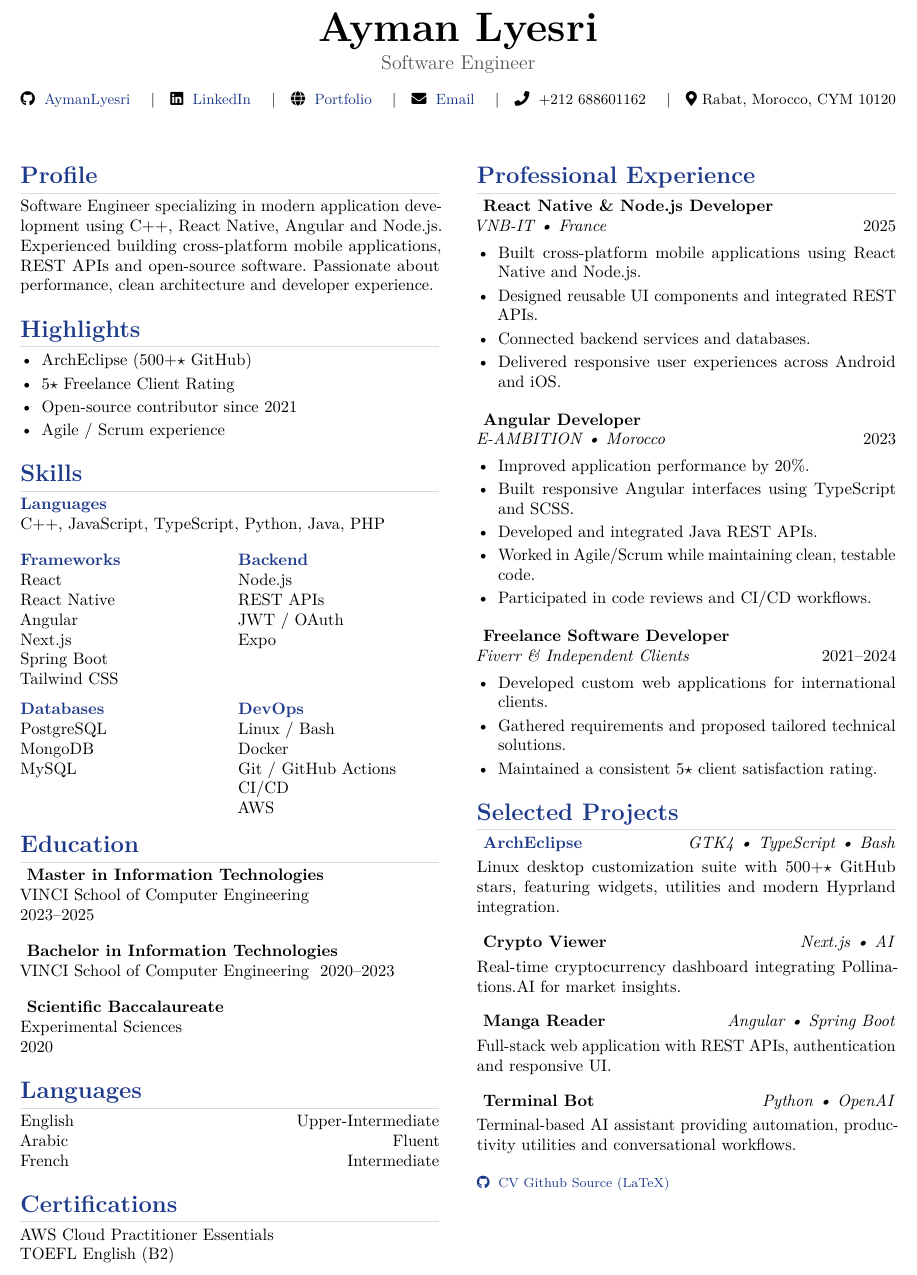
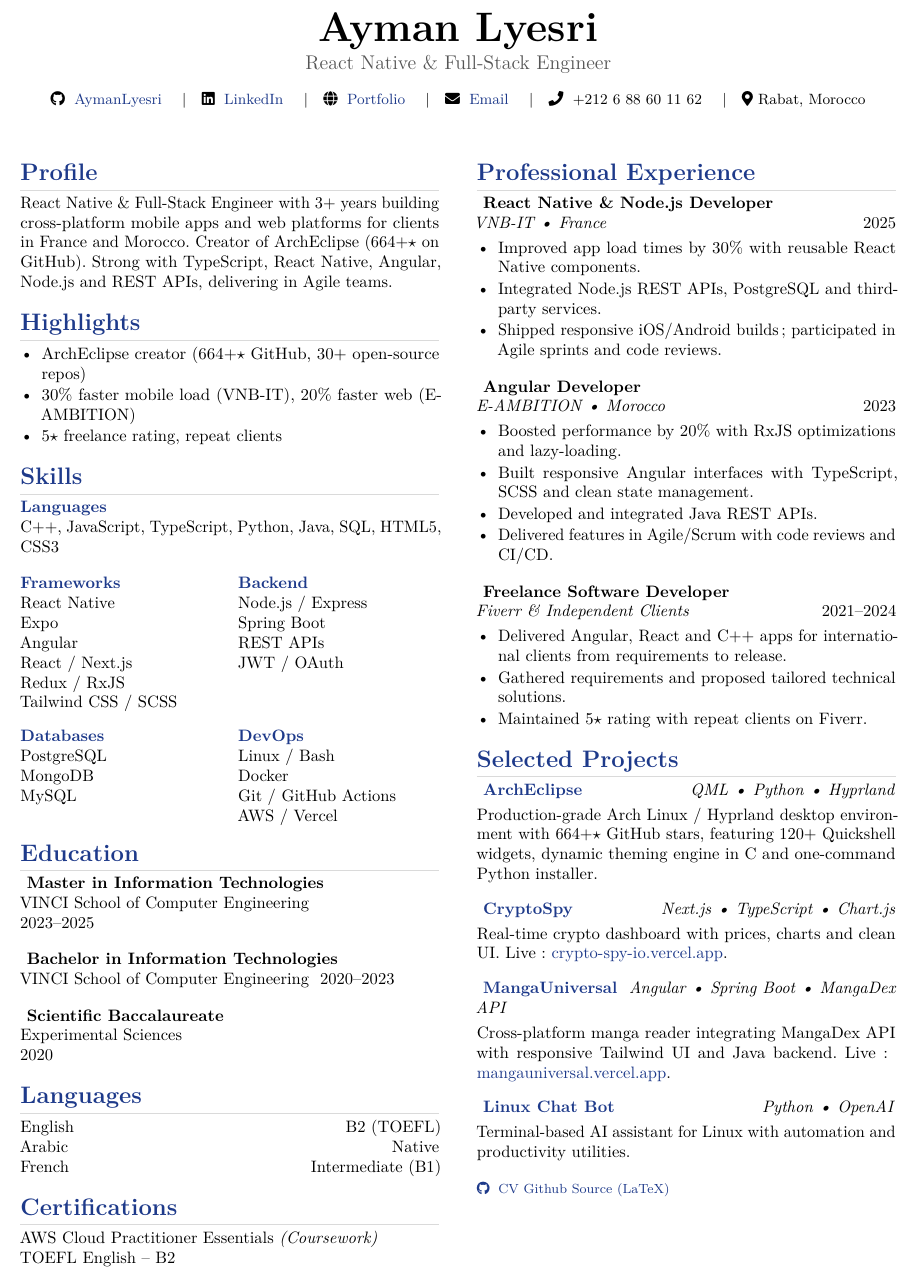
Before and after one commit to AymanLyesri/CurriculumVitae, a LaTeX CV (CV-AYMAN-LYESRI.tex): part of the page, cut so that both start at the same text. Compiled offline with pdfLaTeX.

Commit message:
Update CV layout and content for improved clarity and accuracy; adjust spacing, enhance language descriptions, and update GitHub stars count

```diff
--- a/CV-AYMAN-LYESRI.tex
+++ b/CV-AYMAN-LYESRI.tex
@@ -57,14 +57,14 @@
 [\vspace{0em}\color{lightgray}\titlerule]
 
 \titlespacing*{\section}
-{0pt}{1.0em}{0.4em}
+{0pt}{0.8em}{0.4em}
 
 \setlength{\parindent}{0pt}
 \setlength{\columnsep}{0.8cm}   % Nice default
 \setlist[itemize]{
     leftmargin=*,
-    itemsep=2pt,
-    topsep=2pt,
+    itemsep=1pt,
+    topsep=1pt,
     parsep=0pt
 }
 
@@ -73,7 +73,7 @@
 % ------------------------------------------------
 % GitHub stars
 % ------------------------------------------------
-\providecommand{\archEclipseStars}{500}
+\providecommand{\archEclipseStars}{664}
 \InputIfFileExists{stars.tex}{}{}
 
 \begin{document}
@@ -88,7 +88,7 @@
 
 \vspace{0.3em}
 
-{\large\color{textgray}Software Engineer}
+{\large\color{textgray}\ifthenelse{\boolean{isEnglish}}{React Native \& Full-Stack Engineer}{Développeur React Native \& Full-Stack}}
 
 \vspace{1em}
 
@@ -107,10 +107,10 @@
 \href{mailto:ayman.lyesri.99@gmail.com}{Email}
 \quad\textbar\quad
 \faPhone\;
-+212 688601162
++212 6 88 60 11 62
 \quad\textbar\quad
 \faMapMarker*\
-Rabat, \ifthenelse{\boolean{isEnglish}}{Morocco}{Maroc}, CYM 10120
+Rabat, \ifthenelse{\boolean{isEnglish}}{Morocco}{Maroc}
 
 \end{center}
 
@@ -127,10 +127,10 @@ Rabat, \ifthenelse{\boolean{isEnglish}}{Morocco}{Maroc}, CYM 10120
 
 \ifthenelse{\boolean{isEnglish}}
 {
-Software Engineer specializing in modern application development using C++, React Native, Angular and Node.js. Experienced building cross-platform mobile applications, REST APIs and open-source software. Passionate about performance, clean architecture and developer experience.
+React Native \& Full-Stack Engineer with 3+ years building cross-platform mobile apps and web platforms for clients in France and Morocco. Creator of ArchEclipse (\archEclipseStars+$\star$ on GitHub). Strong with TypeScript, React Native, Angular, Node.js and REST APIs, delivering in Agile teams.
 }
 {
-Ingénieur Logiciel spécialisé dans le développement d'applications modernes avec C++, React Native, Angular et Node.js. Expérimenté dans la création d'applications mobiles multiplateformes, d'API REST et de logiciels open-source.
+Développeur React Native \& Full-Stack avec plus de 3 ans d'expérience dans la création d'applications mobiles multiplateformes et de plateformes web pour des clients en France et au Maroc. Créateur d'ArchEclipse (\archEclipseStars+$\star$ sur GitHub). Solide maîtrise de TypeScript, React Native, Angular, Node.js et des API REST, en équipe Agile.
 }
 
 %%%%%%%%%%%%%%%%%%%%%%%%%%%%%%%%%%%%%%%%%%%%%%%%%%
@@ -141,16 +141,13 @@ Ingénieur Logiciel spécialisé dans le développement d'applications modernes
 \begin{itemize}
 \item
 \ifthenelse{\boolean{isEnglish}}
-{ArchEclipse (\archEclipseStars+$\star$ GitHub)}{ArchEclipse (\archEclipseStars+$\star$ GitHub)}
+{ArchEclipse creator (\archEclipseStars+$\star$ GitHub, 30+ open-source repos)}{Créateur d'ArchEclipse (\archEclipseStars+$\star$ GitHub, 30+ dépôts open-source)}
 \item
 \ifthenelse{\boolean{isEnglish}}
-{5$\star$ Freelance Client Rating}{Évaluation de 5$\star$ par les clients Freelance}
+{30\% faster mobile load (VNB-IT), 20\% faster web (E-AMBITION)}{Chargement mobile 30\% plus rapide (VNB-IT), web 20\% plus rapide (E-AMBITION)}
 \item
 \ifthenelse{\boolean{isEnglish}}
-{Open-source contributor since 2021 }{Contributeur open-source depuis 2021}
-\item
-\ifthenelse{\boolean{isEnglish}}
-{Agile / Scrum experience}{Expérience Agile / Scrum}
+{5$\star$ freelance rating, repeat clients}{Note freelance de 5$\star$, clients récurrents}
 \end{itemize}
 
 
@@ -161,10 +158,10 @@ Ingénieur Logiciel spécialisé dans le développement d'applications modernes
 
 % Languages (full width)
 \textbf{\color{accent}
-\ifthenelse{\boolean{isEnglish}}{Languages}{Langages}
+\ifthenelse{\boolean{isEnglish}}{Languages}{Langages de programmation}
 }
 
-C++, JavaScript, TypeScript, Python, Java, PHP
+C++, JavaScript, TypeScript, Python, Java, SQL, HTML5, CSS3
 
 \vspace{1em}
 
@@ -173,17 +170,17 @@ C++, JavaScript, TypeScript, Python, Java, PHP
 
 \textbf{\color{accent}Frameworks}
 
-React
+React Native
 
-React Native
+Expo
 
 Angular
 
-Next.js
+React / Next.js
 
-Spring Boot
+Redux / RxJS
 
-Tailwind CSS
+Tailwind CSS / SCSS
 
 \end{minipage}
 \hfill
@@ -191,13 +188,13 @@ Tailwind CSS
 
 \textbf{\color{accent}Backend}
 
-Node.js
+Node.js / Express
+
+Spring Boot
 
 REST APIs
 
 JWT / OAuth
-
-Expo
 
 \end{minipage}
 
@@ -206,7 +203,7 @@ Expo
 % Second row
 \begin{minipage}[t]{0.48\linewidth}
 
-\textbf{\color{accent}Databases}
+\textbf{\color{accent}\ifthenelse{\boolean{isEnglish}}{Databases}{Bases de données}}
 
 PostgreSQL
 
@@ -226,9 +223,7 @@ Docker
 
 Git / GitHub Actions
 
-CI/CD
-
-AWS
+AWS / Vercel
 
 \end{minipage}
 \section*{\ifthenelse{\boolean{isEnglish}}{Education}{Éducation}}
@@ -236,7 +231,7 @@ AWS
 \textbf{
 \ifthenelse{\boolean{isEnglish}}
 {Master in Information Technologies}
-{Master Technologies de l'Information}
+{Master en Technologies de l'Information}
 }
 
 \ifthenelse{\boolean{isEnglish}}
@@ -285,11 +280,11 @@ Experimental Sciences
 
 \section*{\ifthenelse{\boolean{isEnglish}}{Languages}{Langues}}
 
-English \hfill \ifthenelse{\boolean{isEnglish}}{Upper-Intermediate}{Avancé}
+\ifthenelse{\boolean{isEnglish}}{English}{Anglais} \hfill B2 (TOEFL)
 
-Arabic \hfill \ifthenelse{\boolean{isEnglish}}{Fluent}{Langue Maternelle}
+\ifthenelse{\boolean{isEnglish}}{Arabic}{Arabe} \hfill \ifthenelse{\boolean{isEnglish}}{Native}{Langue maternelle}
 
-French \hfill \ifthenelse{\boolean{isEnglish}}{Intermediate}{Intermédiaire}
+\ifthenelse{\boolean{isEnglish}}{French}{Français} \hfill \ifthenelse{\boolean{isEnglish}}{Intermediate (B1)}{Intermédiaire (B1)}
 
 %%%%%%%%%%%%%%%%%%%%%%%%%%%%%%%%%%%%%%%%%%%%%%%%%%
 
@@ -299,9 +294,9 @@ French \hfill \ifthenelse{\boolean{isEnglish}}{Intermediate}{Intermédiaire}
 {Certifications}
 }
 
-AWS Cloud Practitioner Essentials
+AWS Cloud Practitioner Essentials \textit{\ifthenelse{\boolean{isEnglish}}{(Coursework)}{(Formation)}}
 
-TOEFL English (B2)
+TOEFL English -- B2
 
 \switchcolumn
 
@@ -327,13 +322,11 @@ TOEFL English (B2)
 
 \begin{itemize}
 \item \ifthenelse{\boolean{isEnglish}}
-{Built cross-platform mobile applications using React Native and Node.js. } {Création d'applications mobiles multiplateformes avec React Native et Node.js.}
+{Improved app load times by 30\% with reusable React Native components. } {Amélioration des temps de chargement de 30\% grâce à des composants React Native réutilisables.}
 \item \ifthenelse{\boolean{isEnglish}}
-{Designed reusable UI components and integrated REST APIs. } {Conception de composants UI réutilisables et intégration d'API REST.}
+{Integrated Node.js REST APIs, PostgreSQL and third-party services. } {Intégration d'API REST Node.js, PostgreSQL et de services tiers.}
 \item \ifthenelse{\boolean{isEnglish}}
-{Connected backend services and databases. } {Connexion des services backend et des bases de données.}
-\item \ifthenelse{\boolean{isEnglish}}
-{Delivered responsive user experiences across Android and iOS. } {Livraison d'expériences utilisateur réactives sur Android et iOS.}
+{Shipped responsive iOS/Android builds; participated in Agile sprints and code reviews. } {Livraison de builds iOS/Android responsives ; participation aux sprints Agile et aux revues de code.}
 \end{itemize}
 
 
@@ -354,15 +347,13 @@ TOEFL English (B2)
 
 \begin{itemize}
 \item \ifthenelse{\boolean{isEnglish}}
-{Improved application performance by 20\%. }{Amélioration des performances de l'application de 20\%.}
+{Boosted performance by 20\% with RxJS optimizations and lazy-loading. }{Amélioration des performances de 20\% grâce aux optimisations RxJS et au lazy-loading.}
 \item \ifthenelse{\boolean{isEnglish}}
-{Built responsive Angular interfaces using TypeScript and SCSS. }{Création d'interfaces Angular réactives avec TypeScript et SCSS.}
+{Built responsive Angular interfaces with TypeScript, SCSS and clean state management. }{Création d'interfaces Angular responsives avec TypeScript, SCSS et gestion d'état propre.}
 \item \ifthenelse{\boolean{isEnglish}}
 {Developed and integrated Java REST APIs. }{Développement et intégration d'API REST Java.}
 \item \ifthenelse{\boolean{isEnglish}}
-{Worked in Agile/Scrum while maintaining clean, testable code. }{Travail en Agile/Scrum tout en maintenant un code propre et testable.}
-\item \ifthenelse{\boolean{isEnglish}}
-{Participated in code reviews and CI/CD workflows. }{Participation aux revues de code et aux flux de travail CI/CD.}
+{Delivered features in Agile/Scrum with code reviews and CI/CD. }{Livraison de fonctionnalités en Agile/Scrum avec revues de code et CI/CD.}
 \end{itemize}
 
 
@@ -384,11 +375,11 @@ TOEFL English (B2)
 
 \begin{itemize}
 \item \ifthenelse{\boolean{isEnglish}}
-{Developed custom web applications for international clients. }{Développement d'applications web personnalisées pour des clients internationaux.}
+{Delivered Angular, React and C++ apps for international clients from requirements to release. }{Livraison d'applications Angular, React et C++ pour des clients internationaux, du cadrage à la mise en production.}
 \item \ifthenelse{\boolean{isEnglish}}
 {Gathered requirements and proposed tailored technical solutions. }{Collecte des exigences et proposition de solutions techniques adaptées.}
 \item \ifthenelse{\boolean{isEnglish}}
-{Maintained a consistent 5$\star$ client satisfaction rating. }{Maintien d'une évaluation de satisfaction client constante de 5$\star$.}
+{Maintained 5$\star$ rating with repeat clients on Fiverr. }{Maintien d'une note de 5$\star$ avec des clients récurrents sur Fiverr.}
 \end{itemize}
 
 
@@ -401,67 +392,69 @@ TOEFL English (B2)
 {ArchEclipse}
 }
 \hfill
-\textit{GTK4 • TypeScript • Bash}
+\textit{QML • Python • Hyprland}
 
 \smallskip
 
 \ifthenelse{\boolean{isEnglish}}
 {
 
-Linux desktop customization suite with
+Production-grade Arch Linux / Hyprland desktop environment with
 \archEclipseStars+$\star$ GitHub stars,
-featuring widgets, utilities and modern Hyprland integration.
+featuring 120+ Quickshell widgets, dynamic theming engine in C
+and one-command Python installer.
 
 }
-{Suite de personnalisation de bureau Linux avec
-\archEclipseStars+$\star$ étoiles GitHub, comprenant des widgets, des utilitaires et une intégration moderne avec Hyprland.}
+{Environnement de bureau Arch Linux / Hyprland de niveau production avec
+\archEclipseStars+$\star$ étoiles GitHub, comprenant plus de 120 widgets Quickshell, un moteur de thèmes dynamiques en C et un installateur Python en une commande.}
 
 \vspace{0.9em}
 
 %%%%%%%%%%%%%%%%%%%%%%%%%%%%%%%%%%%%%%%%%%%%%%%%%%
 
 \textbf{
-Crypto Viewer
+\href{https://github.com/AymanLyesri/CryptoSpy}
+{CryptoSpy}
 }
 \hfill
-\textit{Next.js • AI}
+\textit{Next.js • TypeScript • Chart.js}
 
 \smallskip
 
 \ifthenelse{\boolean{isEnglish}}
 {
-Real-time cryptocurrency dashboard integrating
-Pollinations.AI for market insights.
+Real-time crypto dashboard with prices, charts and clean UI. Live: \href{https://crypto-spy-io.vercel.app}{crypto-spy-io.vercel.app}.
 }
 {
-Tableau de bord en temps réel pour les cryptomonnaies intégrant Pollinations.AI pour des analyses de marché.
+Tableau de bord crypto en temps réel avec prix, graphiques et interface soignée. Démo : \href{https://crypto-spy-io.vercel.app}{crypto-spy-io.vercel.app}.
 }
 \vspace{0.9em}
 
 %%%%%%%%%%%%%%%%%%%%%%%%%%%%%%%%%%%%%%%%%%%%%%%%%%
 
 \textbf{
-Manga Reader
+\href{https://github.com/AymanLyesri/MangaUniversal}
+{MangaUniversal}
 }
 \hfill
-\textit{Angular • Spring Boot}
+\textit{Angular • Spring Boot • MangaDex API}
 
 \smallskip
 
 \ifthenelse{\boolean{isEnglish}}
 {
-Full-stack web application with REST APIs,
-authentication and responsive UI.
+Cross-platform manga reader integrating MangaDex API with responsive Tailwind UI and Java backend. Live: \href{https://mangauniversal.vercel.app}{mangauniversal.vercel.app}.
 }
 {
-Application web full-stack avec API REST, authentification et interface utilisateur réactive.
+Lecteur manga multiplateforme intégrant l'API MangaDex avec interface Tailwind réactive et backend Java. Démo : \href{https://mangauniversal.vercel.app}{mangauniversal.vercel.app}.
 }
 \vspace{0.9em}
 
 %%%%%%%%%%%%%%%%%%%%%%%%%%%%%%%%%%%%%%%%%%%%%%%%%%
 
 \textbf{
-Terminal Bot
+\href{https://github.com/AymanLyesri/linux-chat-bot}
+{Linux Chat Bot}
 }
 \hfill
 \textit{Python • OpenAI}
@@ -470,12 +463,10 @@ Terminal Bot
 
 \ifthenelse{\boolean{isEnglish}}
 {
-Terminal-based AI assistant providing automation,
-productivity utilities and conversational workflows.
-
+Terminal-based AI assistant for Linux with automation and productivity utilities.
 }
 {
-Assistant IA basé sur le terminal offrant des fonctionnalités d'automatisation, des utilitaires de productivité et des flux de travail conversationnels.
+Assistant IA dans le terminal Linux avec automatisation et utilitaires de productivité.
 }
 %%%%%%%%%%%%%%%%%%%%%%%%%%%%%%%%%%%%%%%%%%%%%%%%%%
 
@@ -483,7 +474,7 @@ Assistant IA basé sur le terminal offrant des fonctionnalités d'automatisation
 
 {\footnotesize
 \href{https://github.com/AymanLyesri/CurriculumVitae}
-{\faGithub\; CV Github Source (LaTeX)}
+{\faGithub\; \ifthenelse{\boolean{isEnglish}}{CV Github Source (LaTeX)}{CV sur GitHub (LaTeX)}}
 }
 
 \end{paracol}
```
Also changed, not shown: CV-AYMAN-LYESRI.tex (2 more changed lines).
